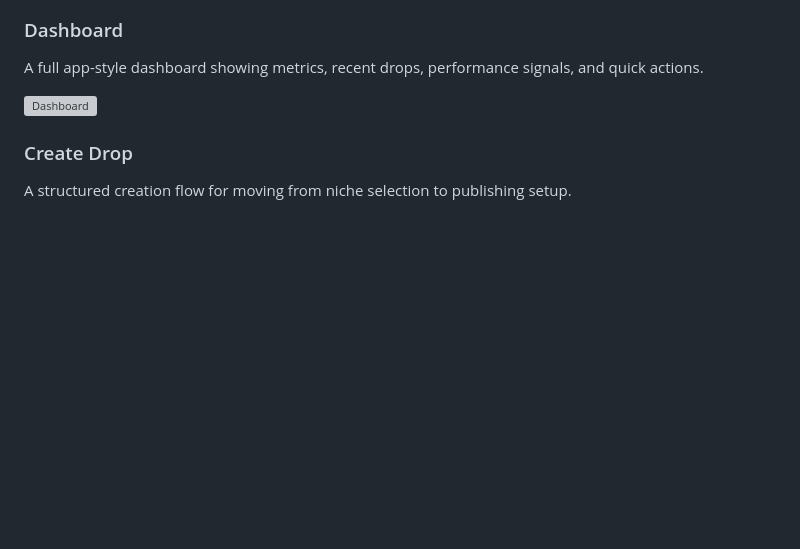
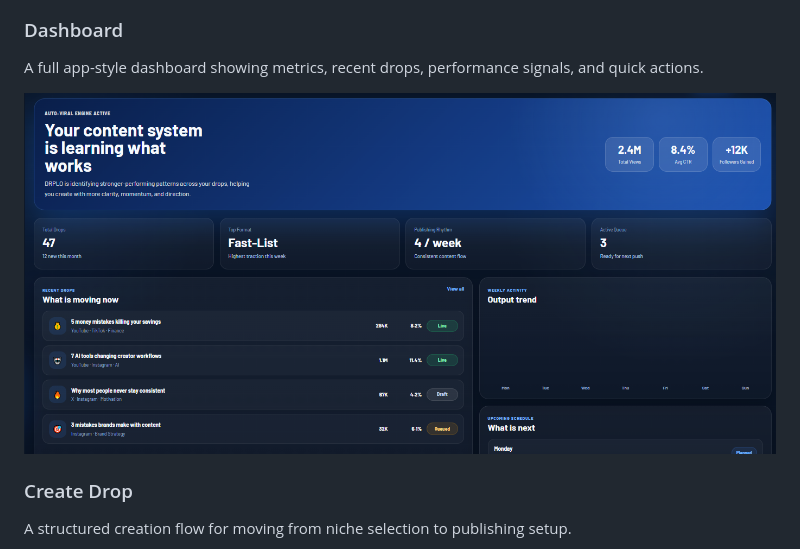
Before and after one commit to Manlikehybrid/DRPLO, a Markdown page: README.md, the part around the change. GitHub-like rendering; pictures changed too: assets/dashboard.png; blank space fills up the shorter version; grey boxes are pictures that could not be loaded.

```diff
--- a/README.md
+++ b/README.md
@@ -69,7 +69,7 @@ A pricing system designed to make the product feel commercially real and scalabl
 
 A full app-style dashboard showing metrics, recent drops, performance signals, and quick actions.
 
-![Dashboard](assets\dashboard.png)
+![Dashboard](assets/dashboard.png)
 
 ### Create Drop
 
```
Also changed, not shown: assets/analytics.png (added), assets/content-library.png (added), assets/create-drop.png (added), assets/scheduler.png (added), assets/settings.png (added).
